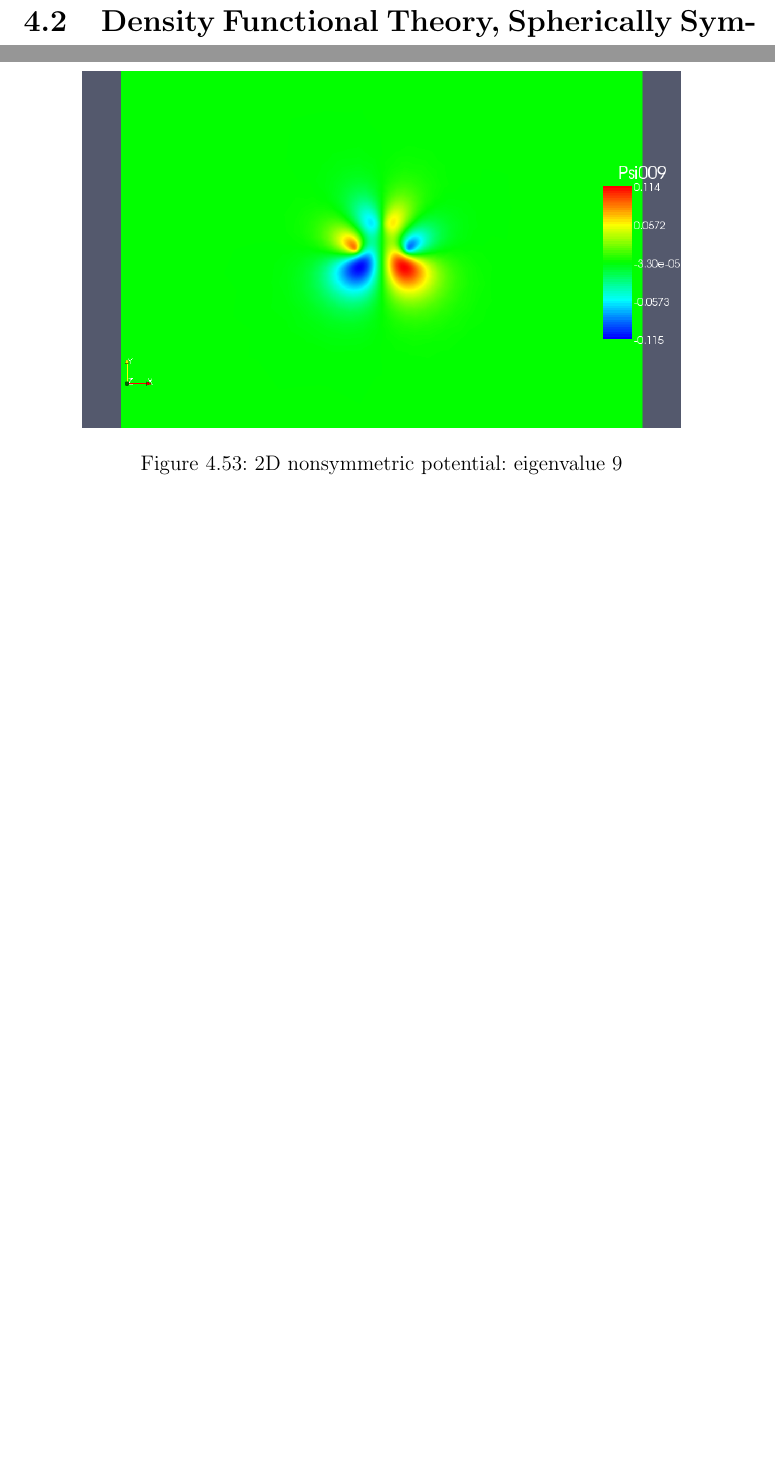
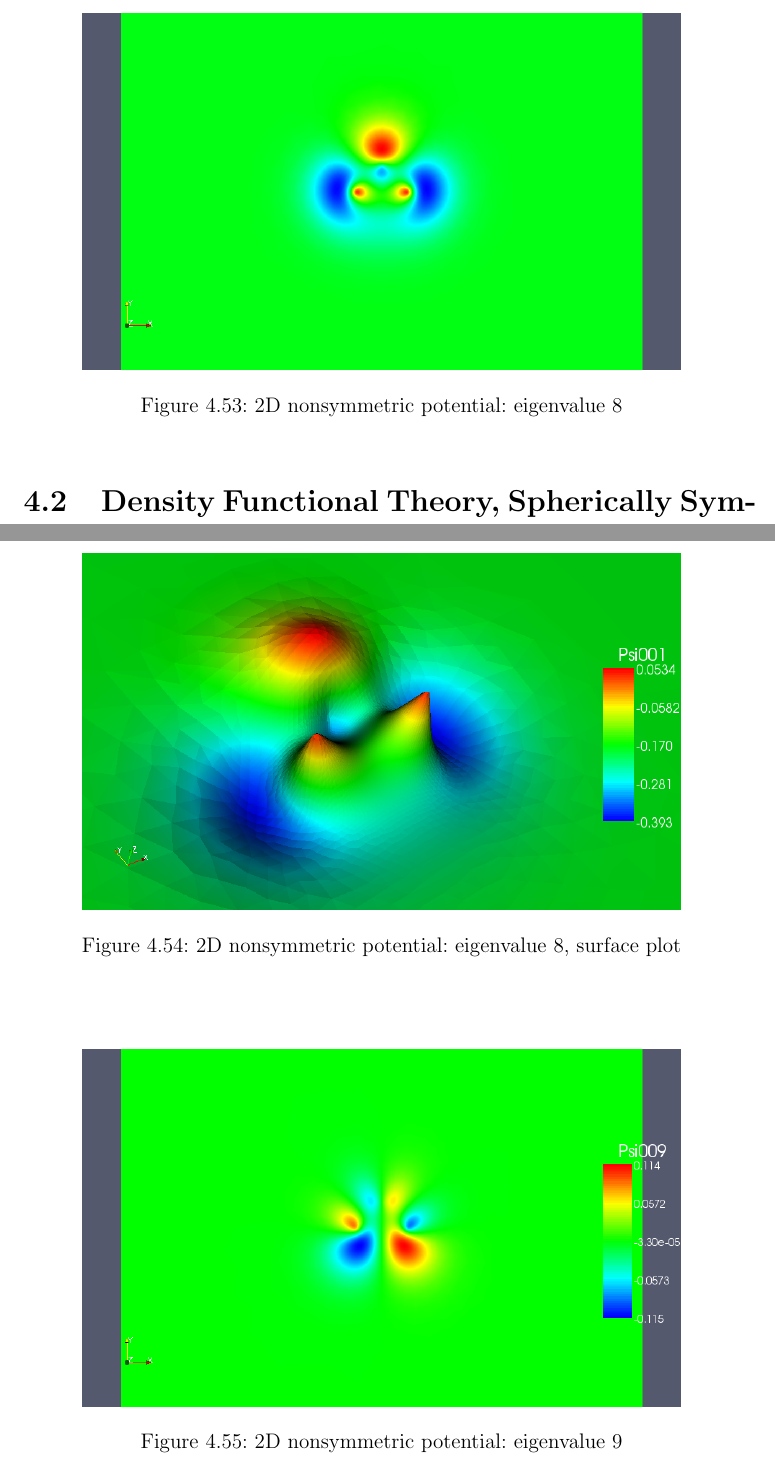
Before and after one commit to certik/master, a LaTeX thesis (master.tex, which reads results.tex): two parts of pages 73 and 82 of 116 before the commit and two parts of pages 82 and 83 of 117 after it, joined at a grey line, cut so that both start at the same text, the shorter picture padded with empty space. Compiled offline with pdfLaTeX.

Commit message:
all figures typesetted.

```diff
--- a/results.tex
+++ b/results.tex
@@ -735,6 +736,8 @@ plot}
 
-%\fig{images/nonsym383.png}{}{2D nonsymmetric potential: eigenvalue 8, surface
-%plot}
+\fig{images/nonsym38.png}{}{2D nonsymmetric potential: eigenvalue 8}
+
+\fig{images/nonsym383.png}{}{2D nonsymmetric potential: eigenvalue 8, surface
+plot}
 
 \fig{images/nonsym39.png}{}{2D nonsymmetric potential: eigenvalue 9}
 
```
Also changed, not shown: results.tex (3 more changed lines).
